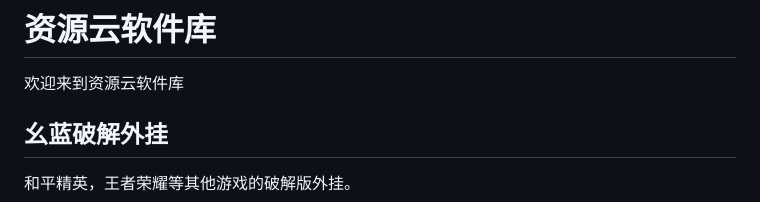
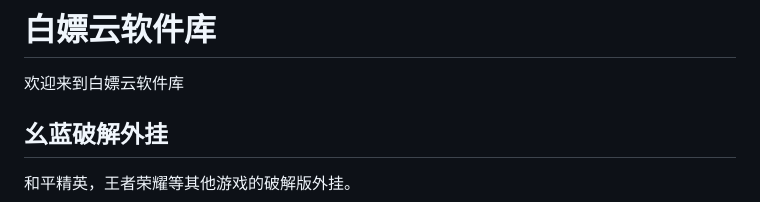
Before and after one commit to Thestarsofthedream/Thestarsofthedream, a Markdown page: LICENSE.md, the part around the change. Drawn GitHub-style.

Commit message:
UpdaThestarsofthedream

```diff
--- a/LICENSE.md
+++ b/LICENSE.md
@@ -49,8 +49,8 @@
 </head>
 <body>
 <div class="container">
-    <h1>资源云软件库</h1>
-    <p>欢迎来到资源云软件库</p>
+    <h1>白嫖云软件库</h1>
+    <p>欢迎来到白嫖云软件库</p>
     <div class="card">
         <div class="left">
             <h2>幺蓝破解外挂</h2>
```
